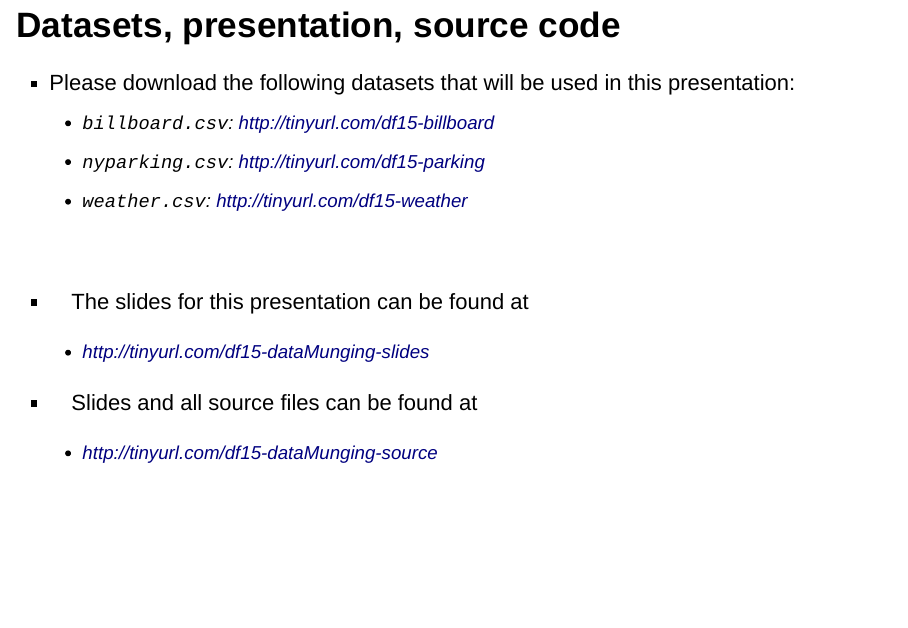
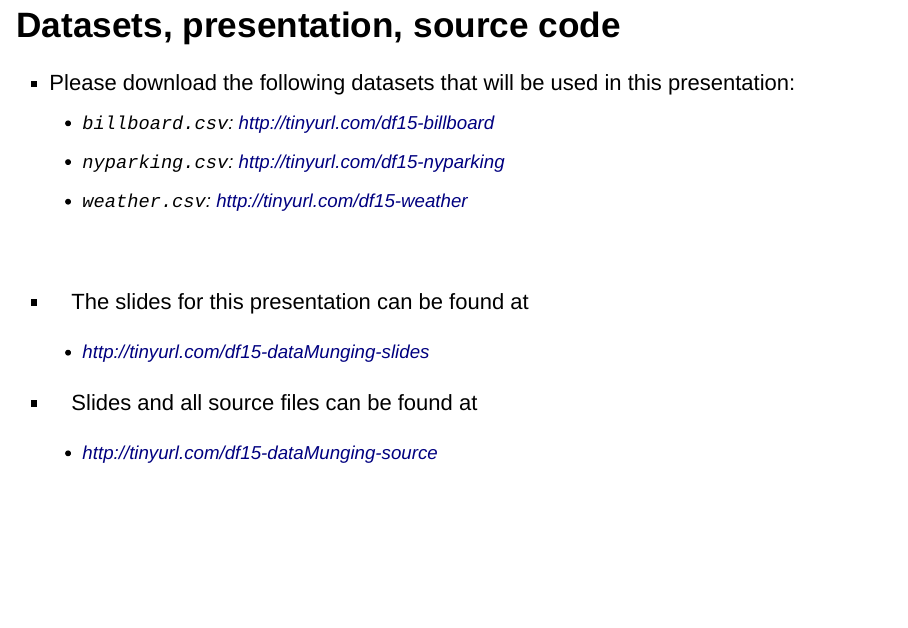
Before and after one commit to mine-cetinkaya-rundel/df2015_workshops, an R Markdown document (data_munging/data_munging_DF2015.Rmd): page 6 of 61. Rendered offline with R 4.5, knitr and Pandoc, with nearby package versions; drawn as Slidy slides in place of the format the file asks for.

Commit message:
Fix nyparking link

```diff
--- a/data_munging/data_munging_DF2015.Rmd
+++ b/data_munging/data_munging_DF2015.Rmd
@@ -53,7 +53,7 @@ install_github("hadley/lubridate")
 
 - Please download the following datasets that will be used in this presentation:
     - `billboard.csv`: http://tinyurl.com/df15-billboard
-    - `nyparking.csv`: http://tinyurl.com/df15-parking
+    - `nyparking.csv`: http://tinyurl.com/df15-nyparking
     - `weather.csv`: http://tinyurl.com/df15-weather
 
 <br/>
```
Also changed, not shown: data_munging/data_munging_DF2015.html.
